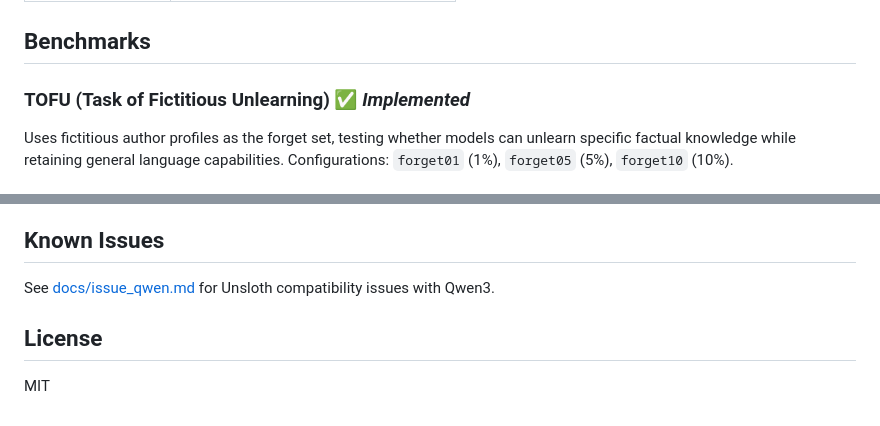
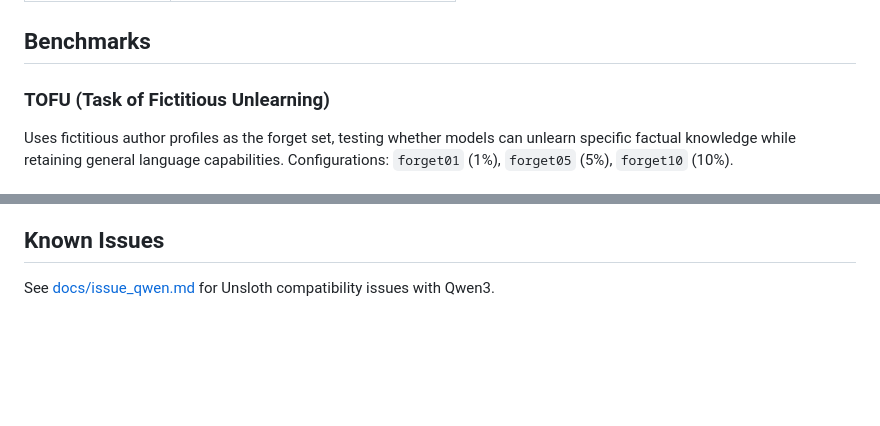
Before and after one commit to suryavirkapur/qwen-unlearning-research, a Markdown page: README.md, 2 parts joined by grey strips. Rendered like a GitHub page; blank space fills up the shorter version.

```diff
--- a/README.md
+++ b/README.md
@@ -14,7 +14,7 @@ Benchmarking advanced machine unlearning methods on Qwen3-4B using the TOFU data
 
 ## Benchmarks
 
-### TOFU (Task of Fictitious Unlearning) ✅ *Implemented*
+### TOFU (Task of Fictitious Unlearning)
 Uses fictitious author profiles as the forget set, testing whether models can unlearn specific factual knowledge while retaining general language capabilities. Configurations: `forget01` (1%), `forget05` (5%), `forget10` (10%).
 
 ### MUSE (Multi-turn, Unsafe, and Solicited Evaluations)
@@ -94,7 +94,3 @@ src/
 ## Known Issues
 
 See [docs/issue_qwen.md](docs/issue_qwen.md) for Unsloth compatibility issues with Qwen3.
-
-## License
-
-MIT
```
